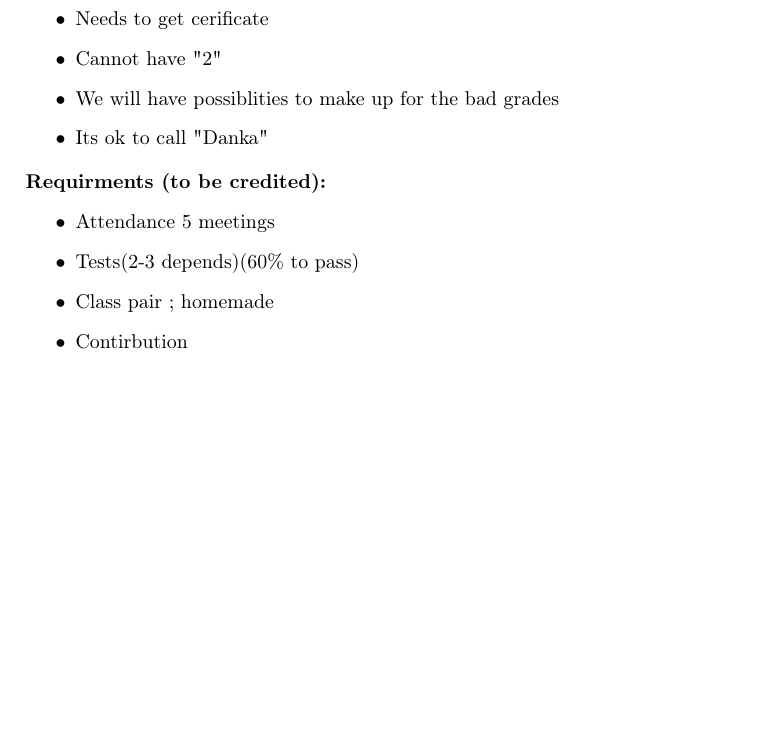
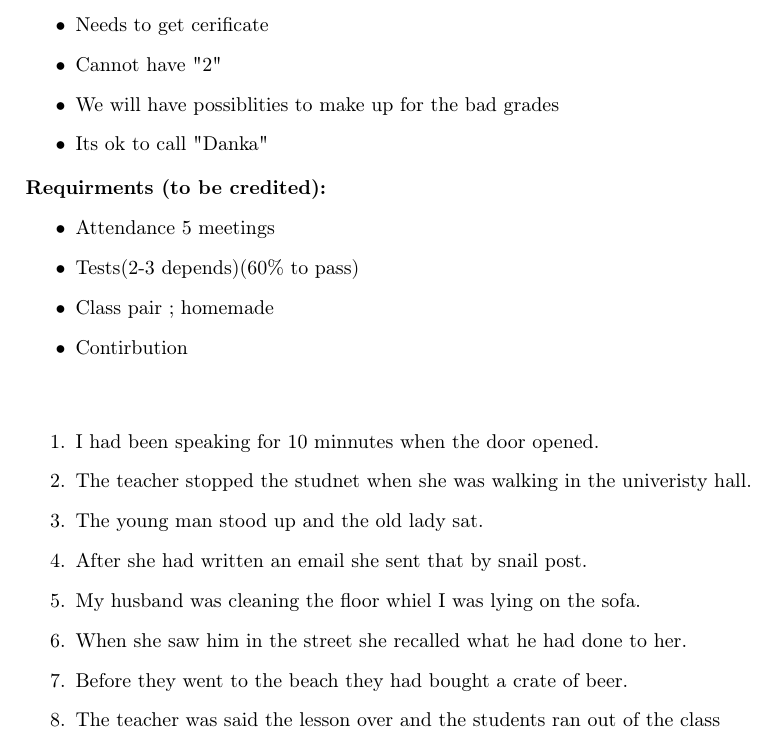
Before and after one commit to Kamil1712/SD_ZAJECIA, a LaTeX document (01_ANG/ANG.tex): part of the page, cut so that both start at the same text, the shorter picture padded with empty space. Compiled offline with pdfLaTeX.

Commit message:
na koniec zajęc

```diff
--- a/01_ANG/ANG.tex
+++ b/01_ANG/ANG.tex
@@ -29,4 +29,17 @@
 	\item Contirbution
 \end{itemize}
 
+\vspace{6mm}
+
+%4 plusy
+\begin{enumerate}
+	\item I had been speaking for 10 minnutes when the door opened. %
+	\item The teacher stopped the studnet when she was walking in the univeristy hall. %
+	\item The young man stood up and the old lady sat.
+	\item After she had written an email she sent that by snail post. %
+	\item My husband was cleaning the floor whiel I was lying on the sofa.
+	\item When she saw him in the street she recalled what he had done to her.
+	\item Before they went to the beach they had bought a crate of beer. %
+	\item The teacher was said the lesson over and the students ran out of the class
+\end{enumerate}
 \end{document}
```
Also changed, not shown: 01_ANG/ANG.pdf.
